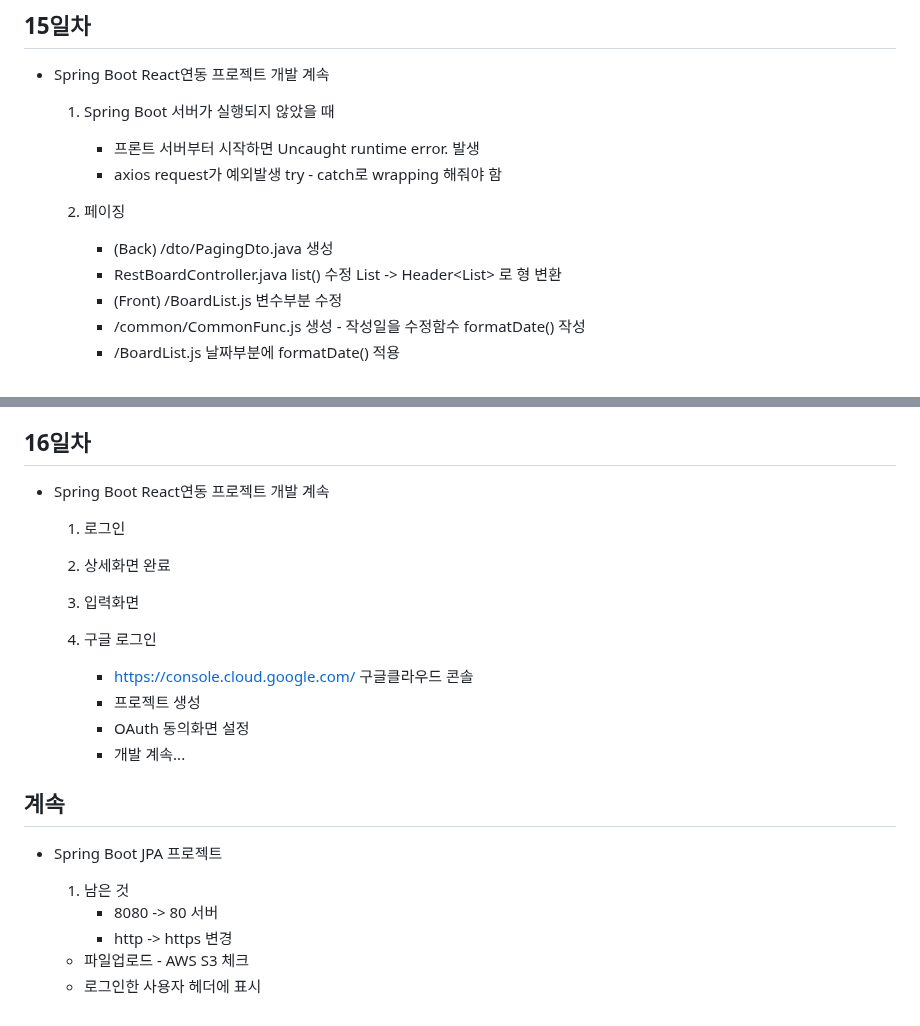
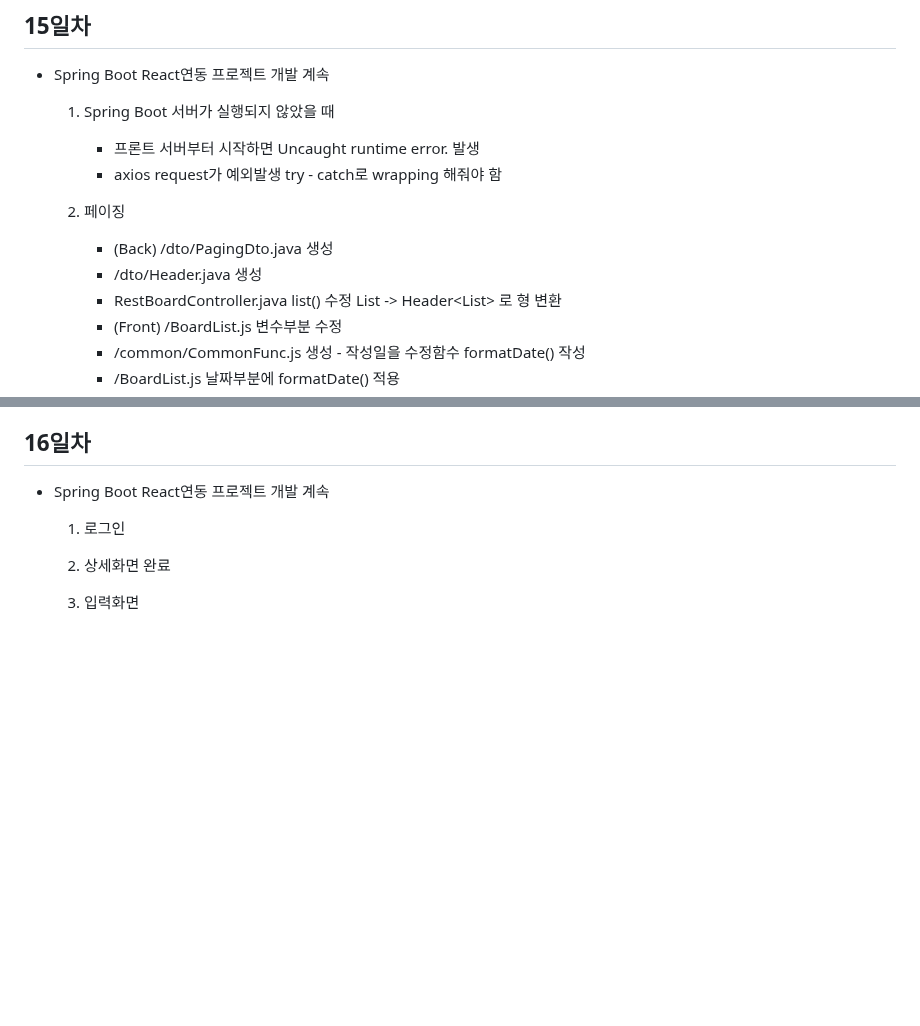
Before and after one commit to KangJeoungMi/basic-springboot-2024, a Markdown page: README.md, 2 parts joined by grey strips. Drawn GitHub-style; blank space fills up the shorter version.

```diff
--- a/README.md
+++ b/README.md
@@ -892,6 +892,7 @@ Java 빅데이터 개발자과정 Spring Boot 학습 리포지토리
 
 	2. 페이징
 		- (Back) /dto/PagingDto.java 생성
+		- /dto/Header.java 생성
 		- RestBoardController.java list() 수정 List<BoardDto> -> Header<List<BoardDto>> 로 형 변환
 		- (Front) /BoardList.js 변수부분 수정
 		- /common/CommonFunc.js 생성 - 작성일을 수정함수 formatDate() 작성
@@ -914,28 +915,3 @@ Java 빅데이터 개발자과정 Spring Boot 학습 리포지토리
 	2. 상세화면 완료
 
 	3. 입력화면
-
-
-
-
-
-
-
-
-
-
-	3. 구글 로그인
-		- https://console.cloud.google.com/ 구글클라우드 콘솔
-		- 프로젝트 생성
-		- OAuth 동의화면 설정
-		- 개발 계속...
-
-
-## 계속
-- Spring Boot JPA 프로젝트
-	1. 남은 것
-		- 8080 -> 80 서버
-		- http -> https 변경
-
-	- 파일업로드 - AWS S3 체크
-	- 로그인한 사용자 헤더에 표시
```
